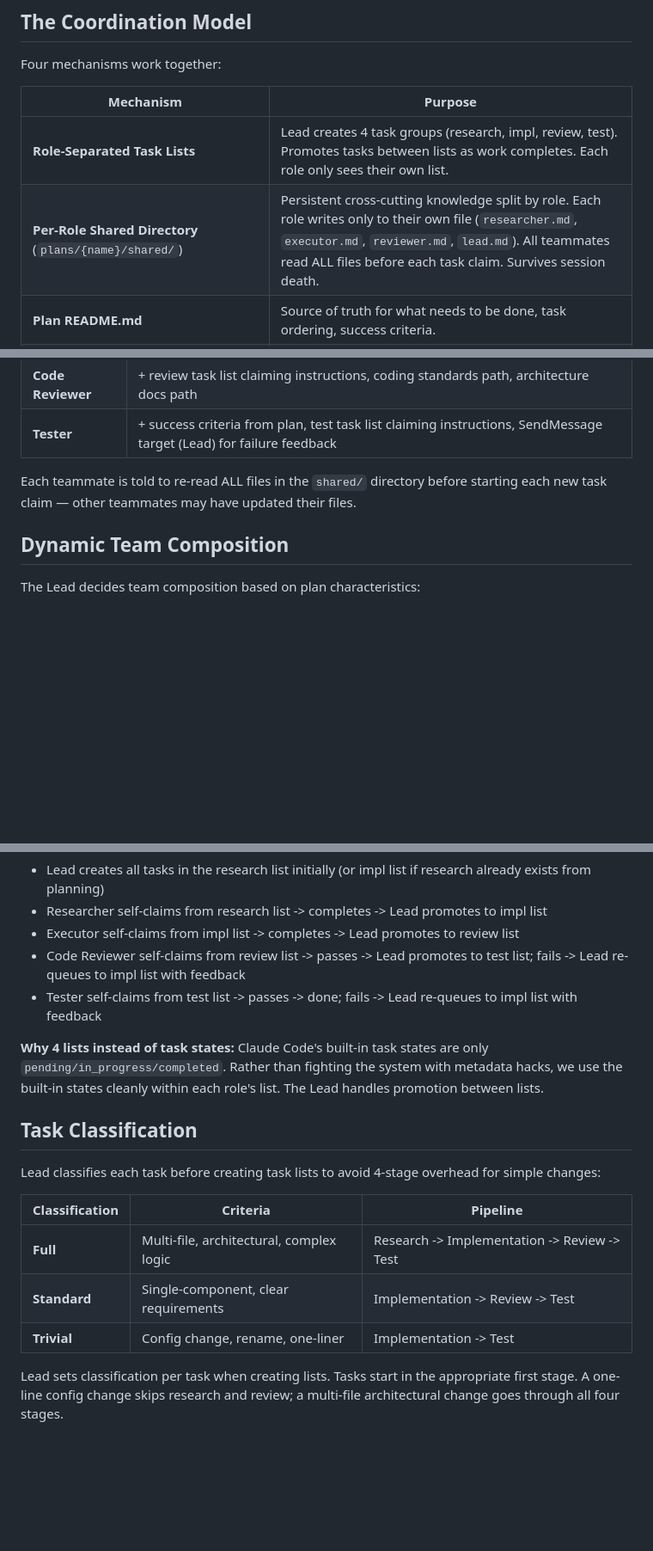
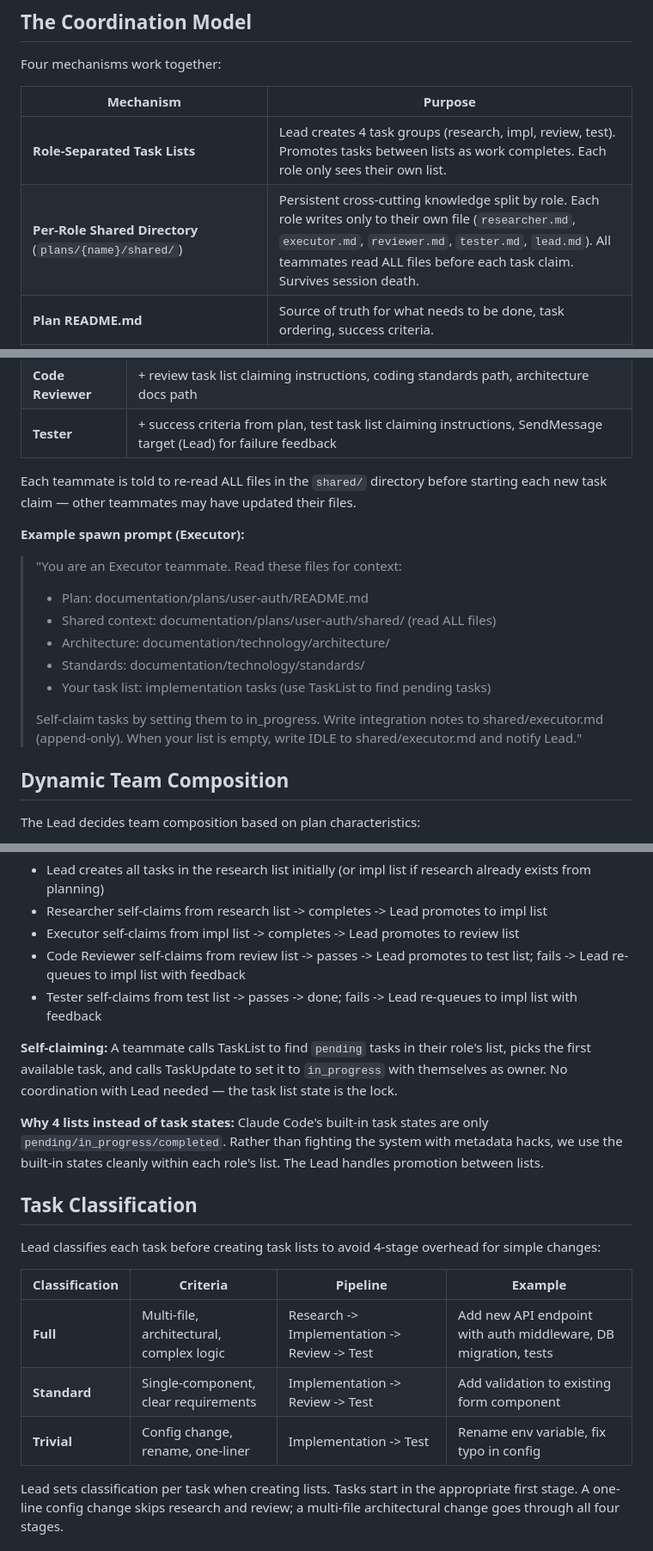
Before and after one commit to duniecdawid/ultra-claude-code, a Markdown page: docs/execution.md, 3 parts joined by grey strips. Shown at 86% size. Drawn GitHub-style; blank space fills up the shorter version.

```diff
--- a/docs/execution.md
+++ b/docs/execution.md
@@ -22,7 +22,7 @@ Four mechanisms work together:
 | Mechanism | Purpose |
 |-----------|---------|
 | **Role-Separated Task Lists** | Lead creates 4 task groups (research, impl, review, test). Promotes tasks between lists as work completes. Each role only sees their own list. |
-| **Per-Role Shared Directory** (`plans/{name}/shared/`) | Persistent cross-cutting knowledge split by role. Each role writes only to their own file (`researcher.md`, `executor.md`, `reviewer.md`, `lead.md`). All teammates read ALL files before each task claim. Survives session death. |
+| **Per-Role Shared Directory** (`plans/{name}/shared/`) | Persistent cross-cutting knowledge split by role. Each role writes only to their own file (`researcher.md`, `executor.md`, `reviewer.md`, `tester.md`, `lead.md`). All teammates read ALL files before each task claim. Survives session death. |
 | **Plan README.md** | Source of truth for what needs to be done, task ordering, success criteria. |
 | **Per-Task Research Files** (`plans/{name}/research/task-N.md`) | Deep per-task findings from Researcher. Read by Executor before implementing. |
 
@@ -39,6 +39,16 @@ Teammates do NOT inherit the Lead's conversation history. They start with a blan
 | **Tester** | + success criteria from plan, test task list claiming instructions, SendMessage target (Lead) for failure feedback |
 
 Each teammate is told to re-read ALL files in the `shared/` directory before starting each new task claim — other teammates may have updated their files.
+
+**Example spawn prompt (Executor):**
+> "You are an Executor teammate. Read these files for context:
+> - Plan: documentation/plans/user-auth/README.md
+> - Shared context: documentation/plans/user-auth/shared/ (read ALL files)
+> - Architecture: documentation/technology/architecture/
+> - Standards: documentation/technology/standards/
+> - Your task list: implementation tasks (use TaskList to find pending tasks)
+>
+> Self-claim tasks by setting them to in_progress. Write integration notes to shared/executor.md (append-only). When your list is empty, write IDLE to shared/executor.md and notify Lead."
 
 ## Dynamic Team Composition
 
@@ -107,17 +117,19 @@ Testing Tasks:        [pending] -> [in_progress] -> [completed/failed]
 - Code Reviewer self-claims from review list -> passes -> Lead promotes to test list; fails -> Lead re-queues to impl list with feedback
 - Tester self-claims from test list -> passes -> done; fails -> Lead re-queues to impl list with feedback
 
+**Self-claiming:** A teammate calls TaskList to find `pending` tasks in their role's list, picks the first available task, and calls TaskUpdate to set it to `in_progress` with themselves as owner. No coordination with Lead needed — the task list state is the lock.
+
 **Why 4 lists instead of task states:** Claude Code's built-in task states are only `pending/in_progress/completed`. Rather than fighting the system with metadata hacks, we use the built-in states cleanly within each role's list. The Lead handles promotion between lists.
 
 ## Task Classification
 
 Lead classifies each task before creating task lists to avoid 4-stage overhead for simple changes:
 
-| Classification | Criteria | Pipeline |
-|----------------|----------|----------|
-| **Full** | Multi-file, architectural, complex logic | Research -> Implementation -> Review -> Test |
-| **Standard** | Single-component, clear requirements | Implementation -> Review -> Test |
-| **Trivial** | Config change, rename, one-liner | Implementation -> Test |
+| Classification | Criteria | Pipeline | Example |
+|----------------|----------|----------|---------|
+| **Full** | Multi-file, architectural, complex logic | Research -> Implementation -> Review -> Test | Add new API endpoint with auth middleware, DB migration, tests |
+| **Standard** | Single-component, clear requirements | Implementation -> Review -> Test | Add validation to existing form component |
+| **Trivial** | Config change, rename, one-liner | Implementation -> Test | Rename env variable, fix typo in config |
 
 Lead sets classification per task when creating lists. Tasks start in the appropriate first stage. A one-line config change skips research and review; a multi-file architectural change goes through all four stages.
 
```
Also changed, not shown: other parts of docs/execution.md (+3 -0 lines), docs/components.md (+8 -6 lines), docs/workflows.md (+3 -3 lines).
